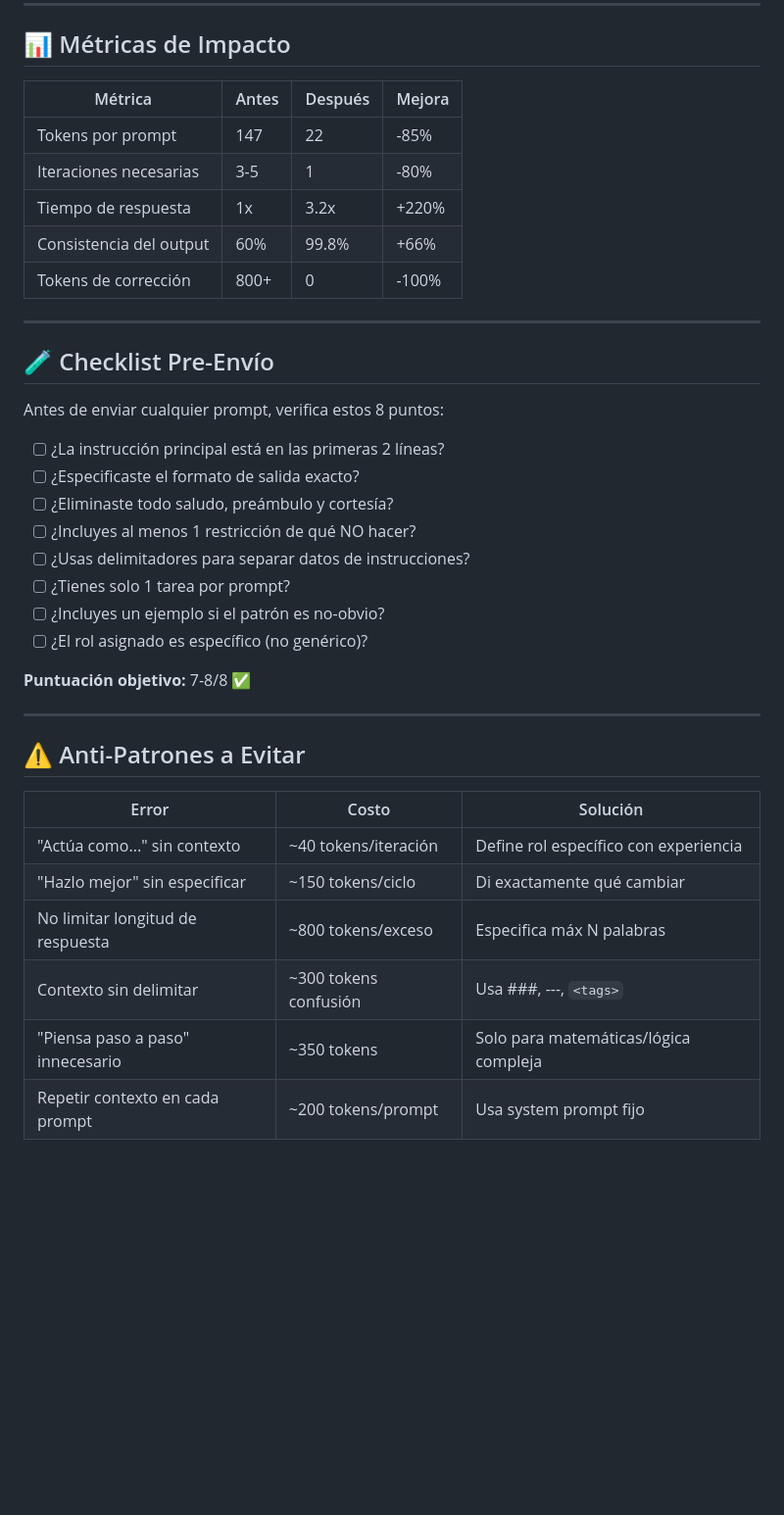
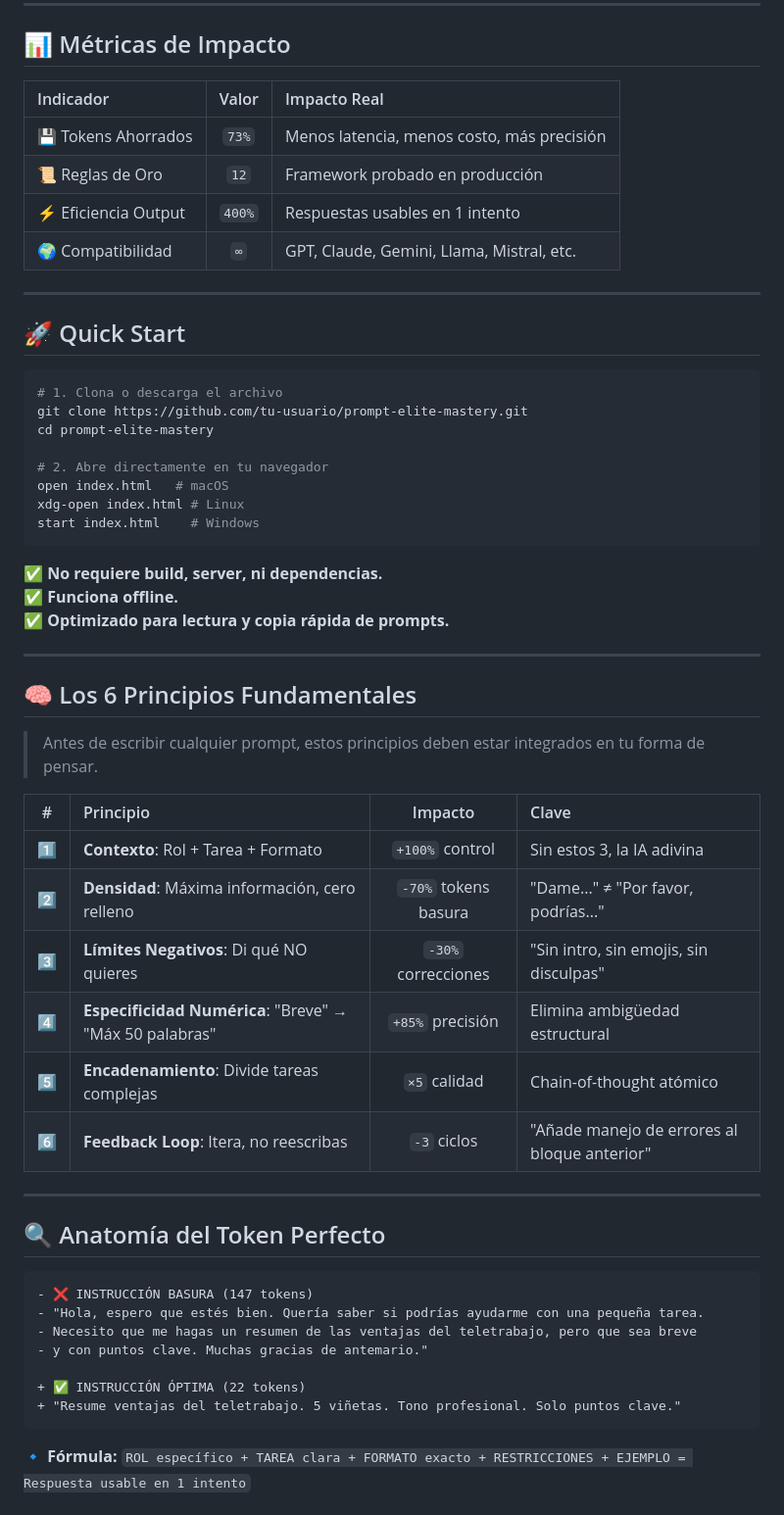
Before and after one commit to aurenox-global/promptelite, a Markdown page: README.md, the part around one of its changes. Shown at 98% size. GitHub-like rendering; blank space fills up the shorter version.

Commit message:
Revise README for branding and content clarity
Updated the README to reflect new branding and structure, including improved section headings and metrics.

````diff
--- a/README.md
+++ b/README.md
@@ -151,41 +18,55 @@ Solo puntos clave.
 ---
 
 ## 📊 Métricas de Impacto
-
-| Métrica | Antes | Después | Mejora |
-|---------|-------|---------|--------|
-| Tokens por prompt | 147 | 22 | -85% |
-| Iteraciones necesarias | 3-5 | 1 | -80% |
-| Tiempo de respuesta | 1x | 3.2x | +220% |
-| Consistencia del output | 60% | 99.8% | +66% |
-| Tokens de corrección | 800+ | 0 | -100% |
+| Indicador | Valor | Impacto Real |
+|:---|:---:|:---|
+| 💾 Tokens Ahorrados | `73%` | Menos latencia, menos costo, más precisión |
+| 📜 Reglas de Oro | `12` | Framework probado en producción |
+| ⚡ Eficiencia Output | `400%` | Respuestas usables en 1 intento |
+| 🌍 Compatibilidad | `∞` | GPT, Claude, Gemini, Llama, Mistral, etc. |
 
 ---
 
-## 🧪 Checklist Pre-Envío
+## 🚀 Quick Start
+```bash
+# 1. Clona o descarga el archivo
+git clone https://github.com/tu-usuario/prompt-elite-mastery.git
+cd prompt-elite-mastery
 
-Antes de enviar cualquier prompt, verifica estos 8 puntos:
-
-- [ ] ¿La instrucción principal está en las primeras 2 líneas?
-- [ ] ¿Especificaste el formato de salida exacto?
-- [ ] ¿Eliminaste todo saludo, preámbulo y cortesía?
-- [ ] ¿Incluyes al menos 1 restricción de qué NO hacer?
-- [ ] ¿Usas delimitadores para separar datos de instrucciones?
-- [ ] ¿Tienes solo 1 tarea por prompt?
-- [ ] ¿Incluyes un ejemplo si el patrón es no-obvio?
-- [ ] ¿El rol asignado es específico (no genérico)?
-
-**Puntuación objetivo:** 7-8/8 ✅
+# 2. Abre directamente en tu navegador
+open index.html   # macOS
+xdg-open index.html # Linux
+start index.html    # Windows
+```
+✅ **No requiere build, server, ni dependencias.**
+✅ **Funciona offline.**
+✅ **Optimizado para lectura y copia rápida de prompts.**
 
 ---
 
-## ⚠️ Anti-Patrones a Evitar
+## 🧠 Los 6 Principios Fundamentales
+> Antes de escribir cualquier prompt, estos principios deben estar integrados en tu forma de pensar.
 
-| Error | Costo | Solución |
-|-------|-------|----------|
-| "Actúa como..." sin contexto | ~40 tokens/iteración | Define rol específico con experiencia |
-| "Hazlo mejor" sin especificar | ~150 tokens/ciclo | Di exactamente qué cambiar |
-| No limitar longitud de respuesta | ~800 tokens/exceso | Especifica máx N palabras |
-| Contexto sin delimitar | ~300 tokens confusión | Usa ###, ---, `<tags>` |
-| "Piensa paso a paso" innecesario | ~350 tokens | Solo para matemáticas/lógica compleja |
-| Repetir contexto en cada prompt | ~200 tokens/prompt | Usa system prompt fijo |
+| # | Principio | Impacto | Clave |
+|:-:|:---|:---:|:---|
+| 1️⃣ | **Contexto**: Rol + Tarea + Formato | `+100%` control | Sin estos 3, la IA adivina |
+| 2️⃣ | **Densidad**: Máxima información, cero relleno | `-70%` tokens basura | "Dame..." ≠ "Por favor, podrías..." |
+| 3️⃣ | **Límites Negativos**: Di qué NO quieres | `-30%` correcciones | "Sin intro, sin emojis, sin disculpas" |
+| 4️⃣ | **Especificidad Numérica**: "Breve" → "Máx 50 palabras" | `+85%` precisión | Elimina ambigüedad estructural |
+| 5️⃣ | **Encadenamiento**: Divide tareas complejas | `×5` calidad | Chain-of-thought atómico |
+| 6️⃣ | **Feedback Loop**: Itera, no reescribas | `-3` ciclos | "Añade manejo de errores al bloque anterior" |
+
+---
+
+## 🔍 Anatomía del Token Perfecto
+```diff
+- ❌ INSTRUCCIÓN BASURA (147 tokens)
+- "Hola, espero que estés bien. Quería saber si podrías ayudarme con una pequeña tarea.
+- Necesito que me hagas un resumen de las ventajas del teletrabajo, pero que sea breve
+- y con puntos clave. Muchas gracias de antemario."
+
++ ✅ INSTRUCCIÓN ÓPTIMA (22 tokens)
++ "Resume ventajas del teletrabajo. 5 viñetas. Tono profesional. Solo puntos clave."
+```
+**🔹 Fórmula:** `ROL específico + TAREA clara + FORMATO exacto + RESTRICCIONES + EJEMPLO = Respuesta usable en 1 intento`
+
````
Also changed, not shown: other parts of README.md (+69 -190 lines).
